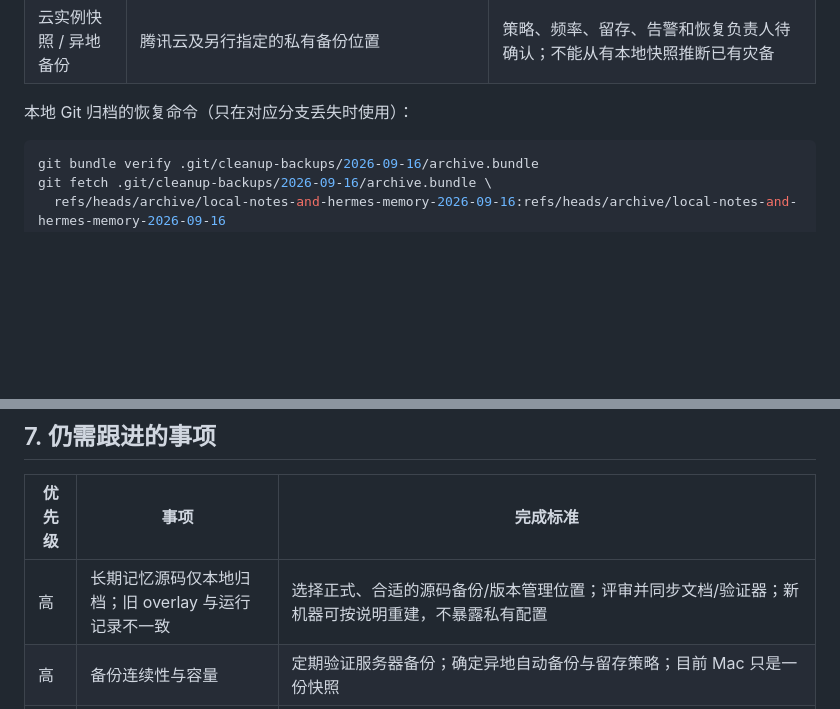
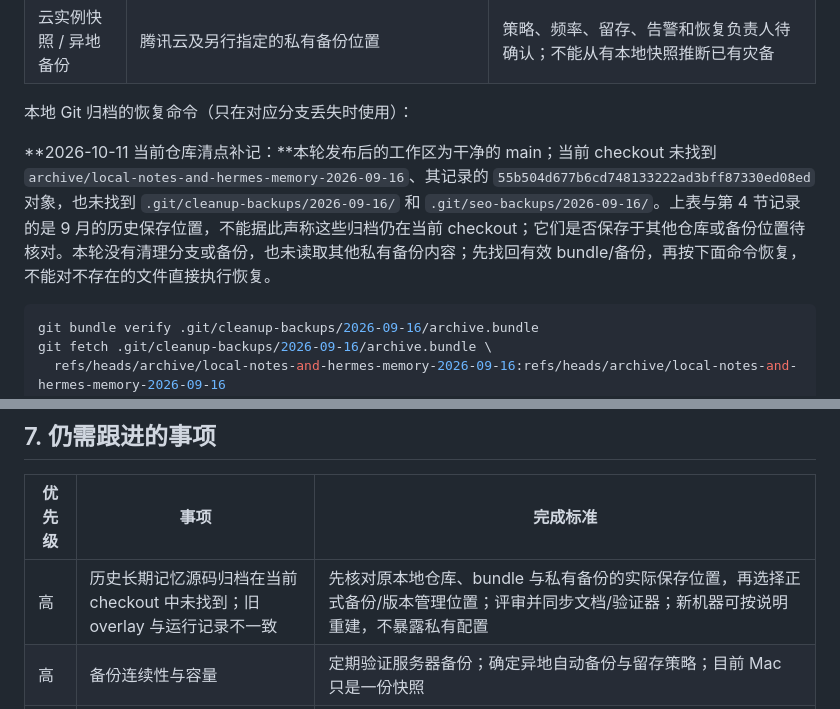
Before and after one commit to Siyuan-Xue/siyuanxue.com, a Markdown page: docs/MAINTENANCE.md, 2 parts joined by grey strips. GitHub-like rendering; blank space fills up the shorter version.

Commit message:
Clarify historical archive availability in current checkout [skip ci]

````diff
--- a/docs/MAINTENANCE.md
+++ b/docs/MAINTENANCE.md
@@ -168,6 +168,8 @@ git show archive/local-notes-and-hermes-memory-2026-09-16:docs/audits/2026-09-15
 
 本地 Git 归档的恢复命令（只在对应分支丢失时使用）：
 
+**2026-10-11 当前仓库清点补记：**本轮发布后的工作区为干净的 main；当前 checkout 未找到 `archive/local-notes-and-hermes-memory-2026-09-16`、其记录的 `55b504d677b6cd748133222ad3bff87330ed08ed` 对象，也未找到 `.git/cleanup-backups/2026-09-16/` 和 `.git/seo-backups/2026-09-16/`。上表与第 4 节记录的是 9 月的历史保存位置，不能据此声称这些归档仍在当前 checkout；它们是否保存于其他仓库或备份位置待核对。本轮没有清理分支或备份，也未读取其他私有备份内容；先找回有效 bundle/备份，再按下面命令恢复，不能对不存在的文件直接执行恢复。
+
 ```sh
 git bundle verify .git/cleanup-backups/2026-09-16/archive.bundle
 git fetch .git/cleanup-backups/2026-09-16/archive.bundle \
@@ -221,7 +223,7 @@ git fetch .git/cleanup-backups/2026-09-16/archive.bundle \
 
 | 优先级 | 事项 | 完成标准 |
 |---|---|---|
-| 高 | 长期记忆源码仅本地归档；旧 overlay 与运行记录不一致 | 选择正式、合适的源码备份/版本管理位置；评审并同步文档/验证器；新机器可按说明重建，不暴露私有配置 |
+| 高 | 历史长期记忆源码归档在当前 checkout 中未找到；旧 overlay 与运行记录不一致 | 先核对原本地仓库、bundle 与私有备份的实际保存位置，再选择正式备份/版本管理位置；评审并同步文档/验证器；新机器可按说明重建，不暴露私有配置 |
 | 高 | 备份连续性与容量 | 定期验证服务器备份；确定异地自动备份与留存策略；目前 Mac 只是一份快照 |
 | 中 | 域名到期与云资源续费/快照策略待补 | 2026-10-10 已核对 Lighthouse 实例 ID、地域、套餐和到期日（见第 2 节）；仍需补注册商/DNS、域名到期日、自动续费、快照策略、告警入口和负责人 |
 | 中 | `gh` 账号资料编辑权限尚未完成 | 现有 repo/workflow 权限可管理仓库；账号侧栏已通过网页更新，但保存到 CLI 的 token 仍未确认具备 `user`。需单独完成经明确授权的权限更新并验证；不能把网页显示 Existing access 当作 CLI 凭据已刷新 |
````
Also changed, not shown: docs/audits/2026-10-10-gallery-release.md (+1 -0 lines).
